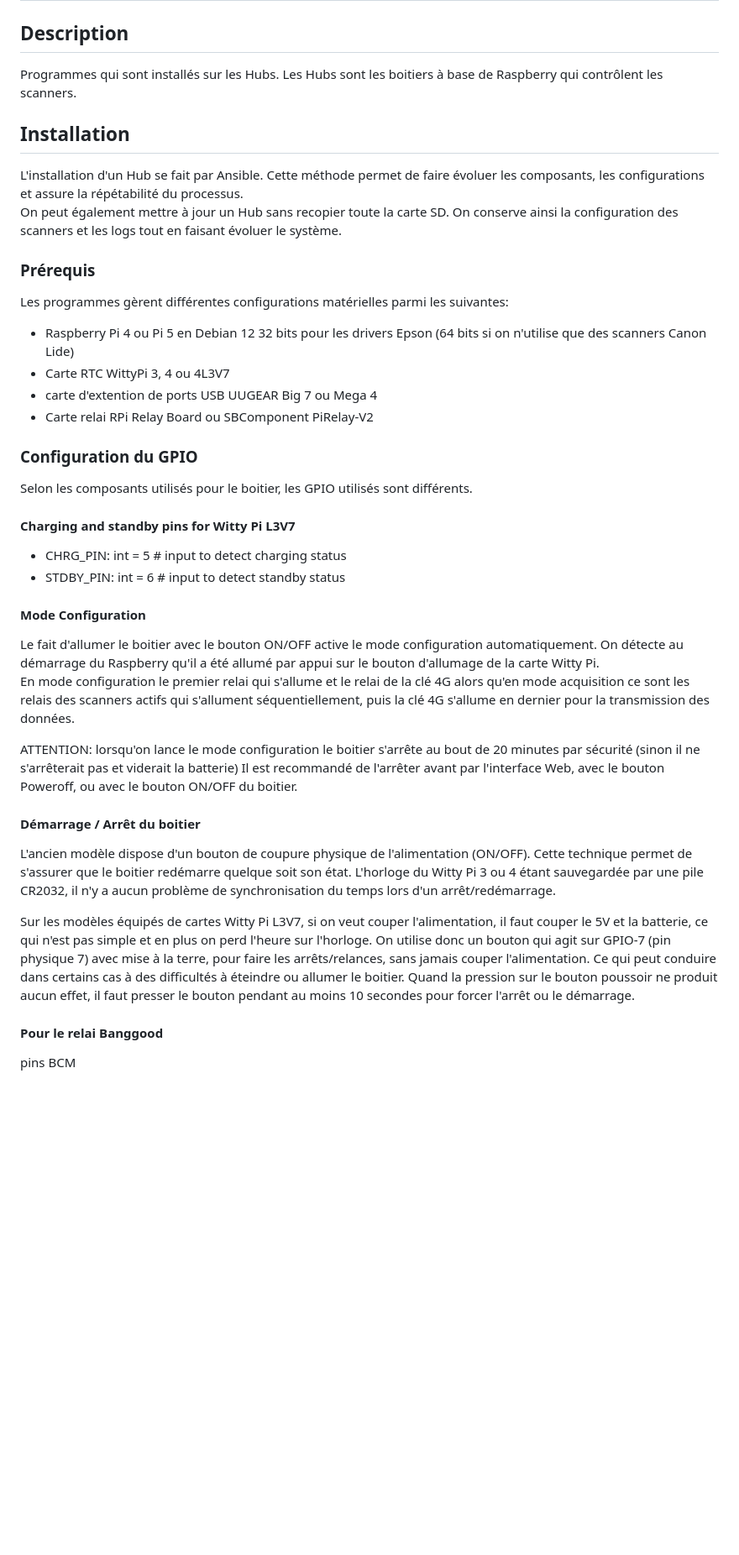
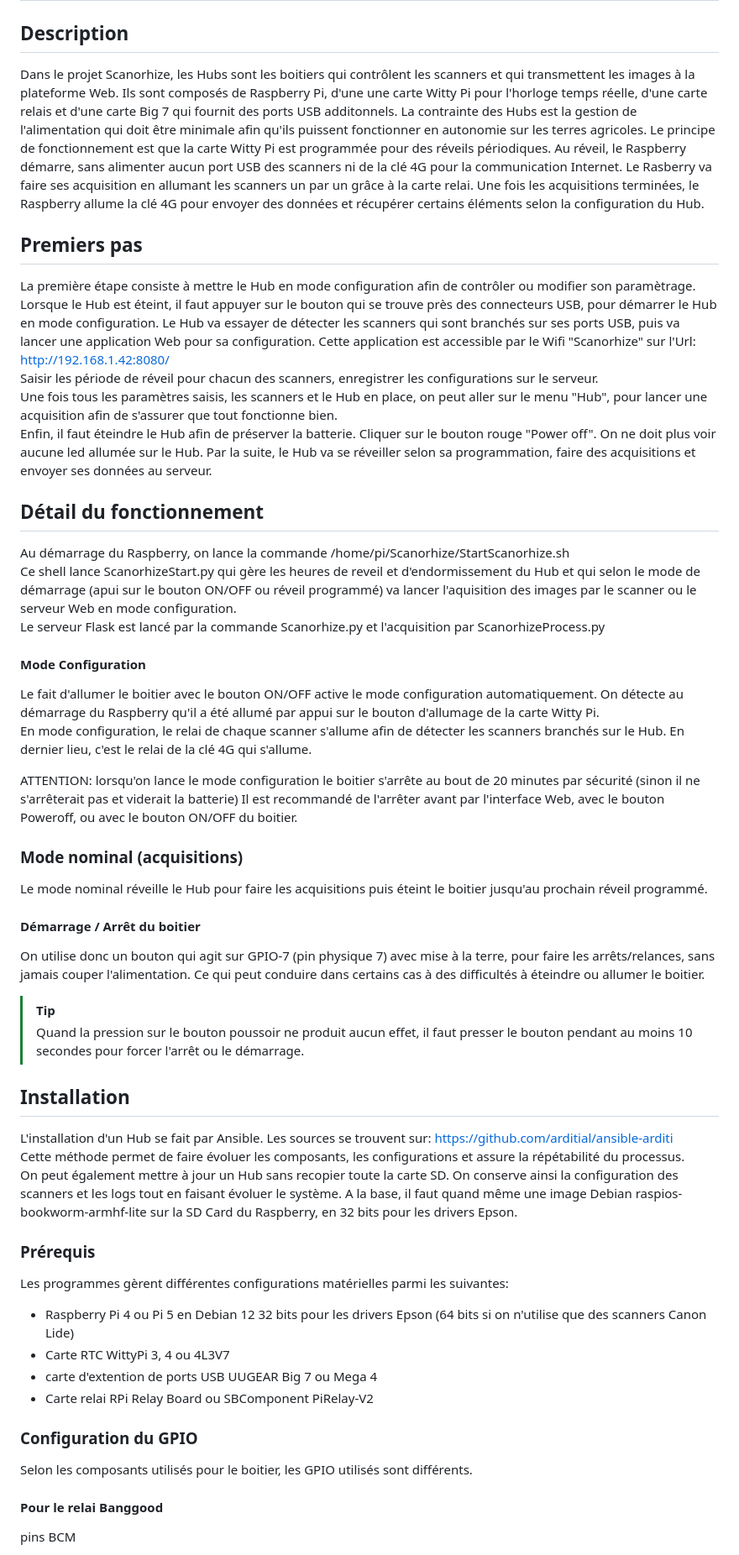
Before and after one commit to Humeos-com/scanorhize-pi, a Markdown page: README.md, the part around one of its changes. Shown at 84% size. Rendered like a GitHub page; blank space fills up the shorter version.

Commit message:
Addition du TIP

```diff
--- a/README.md
+++ b/README.md
@@ -1,12 +1,53 @@
 # Scanorhize - Hubs
 
 ## Description
-Programmes qui sont installés sur les Hubs. Les Hubs sont les boitiers à base de Raspberry qui contrôlent les scanners.
+Dans le projet Scanorhize, les Hubs sont les boitiers qui contrôlent les scanners et qui transmettent les images à la plateforme Web.
+Ils sont composés de Raspberry Pi, d'une une carte Witty Pi pour l'horloge temps réelle, d'une carte relais et d'une carte Big 7 qui fournit des ports USB additonnels.
+La contrainte des Hubs est la gestion de l'alimentation qui doit être minimale afin qu'ils puissent fonctionner en autonomie sur les terres agricoles.
+Le principe de fonctionnement est que la carte Witty Pi est programmée pour des réveils périodiques. Au réveil, le Raspberry démarre, sans alimenter aucun port USB des scanners ni de la clé 4G pour la communication Internet.
+Le Rasberry va faire ses acquisition en allumant les scanners un par un grâce à la carte relai. Une fois les acquisitions terminées, le Raspberry allume la clé 4G pour envoyer des données et récupérer certains éléments selon la configuration du Hub.
+
+## Premiers pas
+La première étape consiste à mettre le Hub en mode configuration afin de contrôler ou modifier son paramètrage. Lorsque le Hub est éteint, il faut appuyer sur le bouton qui se trouve près des connecteurs USB, pour démarrer le Hub en mode configuration.
+Le Hub va essayer de détecter les scanners qui sont branchés sur ses ports USB, puis va lancer une application Web pour sa configuration. Cette application est accessible par le Wifi "Scanorhize" sur l'Url: http://192.168.1.42:8080/ <br>
+Saisir les période de réveil pour chacun des scanners, enregistrer les configurations sur le serveur.<br>
+Une fois tous les paramètres saisis, les scanners et le Hub en place, on peut aller sur le menu "Hub", pour lancer une acquisition afin de s'assurer que tout fonctionne bien.<br>
+Enfin, il faut éteindre le Hub afin de préserver la batterie. Cliquer sur le bouton rouge "Power off". On ne doit plus voir aucune led allumée sur le Hub.
+Par la suite, le Hub va se réveiller selon sa programmation, faire des acquisitions et envoyer ses données au serveur.
+
+
+
+## Détail du fonctionnement
+
+Au démarrage du Raspberry, on lance la commande /home/pi/Scanorhize/StartScanorhize.sh<br>
+Ce shell lance ScanorhizeStart.py qui gère les heures de reveil et d'endormissement du Hub et qui selon le mode de démarrage (apui sur le bouton ON/OFF ou réveil programmé) va lancer l'aquisition des images par le scanner ou le serveur Web en mode configuration.<br>
+Le serveur Flask est lancé par la commande Scanorhize.py et l'acquisition par ScanorhizeProcess.py<br>
+
+
+
+#### Mode Configuration
+Le fait d'allumer le boitier avec le bouton ON/OFF active le mode configuration automatiquement. On détecte au démarrage du Raspberry qu'il a été allumé par appui sur le bouton d'allumage de la carte Witty Pi.<br>
+En mode configuration, le relai de chaque scanner s'allume afin de détecter les scanners branchés sur le Hub. En dernier lieu, c'est le relai de la clé 4G qui s'allume.<br>
+
+ATTENTION: lorsqu'on lance le mode configuration le boitier s'arrête au bout de 20 minutes par sécurité (sinon il ne s'arrêterait pas et viderait la batterie)
+Il est recommandé de l'arrêter avant par l'interface Web, avec le bouton Poweroff, ou avec le bouton ON/OFF du boitier.
+
+### Mode nominal (acquisitions)
+Le mode nominal réveille le Hub pour faire les acquisitions puis éteint le boitier jusqu'au prochain réveil programmé.
+
+#### Démarrage / Arrêt du boitier
+On utilise donc un bouton qui agit sur GPIO-7 (pin physique 7) avec mise à la terre, pour faire les arrêts/relances, sans jamais couper l'alimentation. Ce qui peut conduire dans certains cas à des difficultés à éteindre ou allumer le boitier.
+> [!TIP]
+> Quand la pression sur le bouton poussoir ne produit aucun effet, il faut presser le bouton pendant au moins 10 secondes pour forcer l'arrêt ou le démarrage.
+
+
+
 
 ## Installation
-L'installation d'un Hub se fait par Ansible.
+L'installation d'un Hub se fait par Ansible. Les sources se trouvent sur: https://github.com/arditial/ansible-arditi <br>
 Cette méthode permet de faire évoluer les composants, les configurations et assure la répétabilité du processus.<br>
 On peut également mettre à jour un Hub sans recopier toute la carte SD. On conserve ainsi la configuration des scanners et les logs tout en faisant évoluer le système.
+A la base, il faut quand même une image Debian raspios-bookworm-armhf-lite sur la SD Card du Raspberry, en 32 bits pour les drivers Epson.
 
 
 ### Prérequis
@@ -16,31 +57,9 @@ Les programmes gèrent différentes configurations matérielles parmi les suivan
 - carte d'extention de ports USB UUGEAR Big 7 ou Mega 4
 - Carte relai RPi Relay Board ou SBComponent PiRelay-V2
 
+
 ### Configuration du GPIO
-
 Selon les composants utilisés pour le boitier, les GPIO utilisés sont différents.
-
-#### Charging and standby pins for Witty Pi L3V7
-* CHRG_PIN: int = 5  # input to detect charging status
-* STDBY_PIN: int = 6  # input to detect standby status
-
-#### Mode Configuration
-Le fait d'allumer le boitier avec le bouton ON/OFF active le mode configuration automatiquement. On détecte au démarrage du Raspberry qu'il a été allumé par appui sur le bouton d'allumage de la carte Witty Pi.<br>
-En mode configuration le premier relai qui s'allume et le relai de la clé 4G alors qu'en mode acquisition ce sont les relais des scanners actifs qui s'allument séquentiellement, puis la clé 4G s'allume en dernier pour la transmission des données.<br>
-
-ATTENTION: lorsqu'on lance le mode configuration le boitier s'arrête au bout de 20 minutes par sécurité (sinon il ne s'arrêterait pas et viderait la batterie)
-Il est recommandé de l'arrêter avant par l'interface Web, avec le bouton Poweroff, ou avec le bouton ON/OFF du boitier.
-
-#### Démarrage / Arrêt du boitier
-L'ancien modèle dispose d'un bouton de coupure physique de l'alimentation (ON/OFF).
-Cette technique permet de s'assurer que le boitier redémarre quelque soit son état.
-L'horloge du Witty Pi 3 ou 4 étant sauvegardée par une pile CR2032, il n'y a aucun
-problème de synchronisation du temps lors d'un arrêt/redémarrage.
-
-Sur les modèles équipés de cartes Witty Pi L3V7, si on veut couper l'alimentation,
-il faut couper le 5V et la batterie, ce qui n'est pas simple et en plus on perd
-l'heure sur l'horloge. On utilise donc un bouton qui agit sur GPIO-7 (pin physique 7) avec mise à la terre, pour faire les arrêts/relances, sans jamais couper l'alimentation. Ce qui peut conduire dans certains cas à des difficultés à éteindre ou allumer le boitier.
-Quand la pression sur le bouton poussoir ne produit aucun effet, il faut presser le bouton pendant au moins 10 secondes pour forcer l'arrêt ou le démarrage.
 
 #### Pour le relai Banggood
 pins BCM
```
Also changed, not shown: other parts of README.md (+1 -10 lines).
